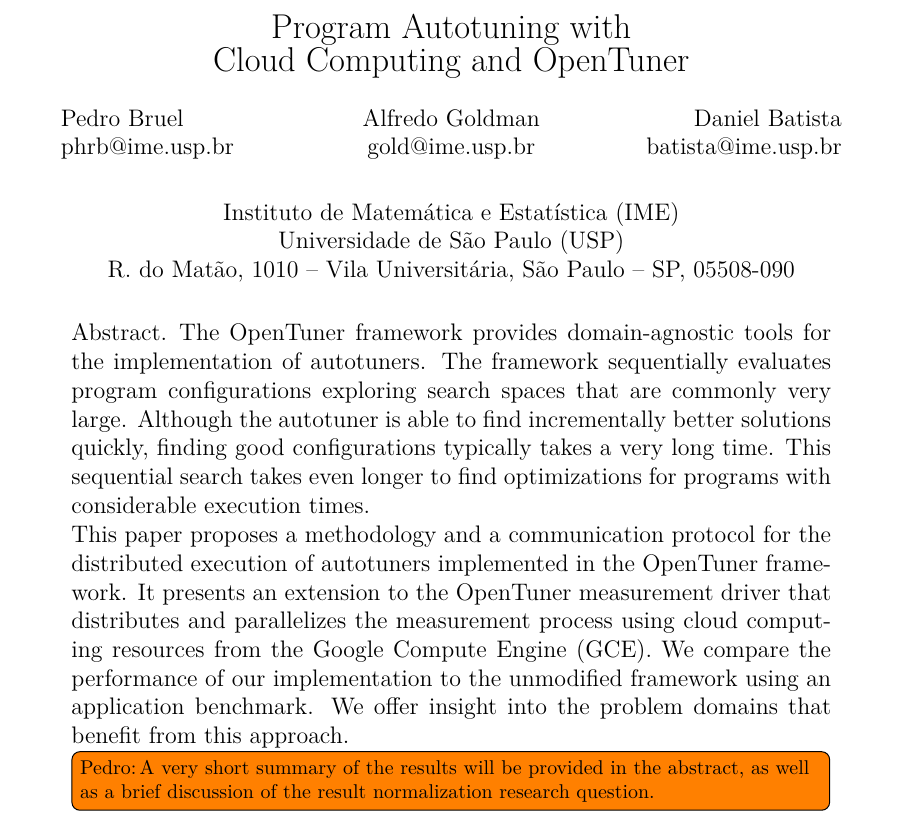
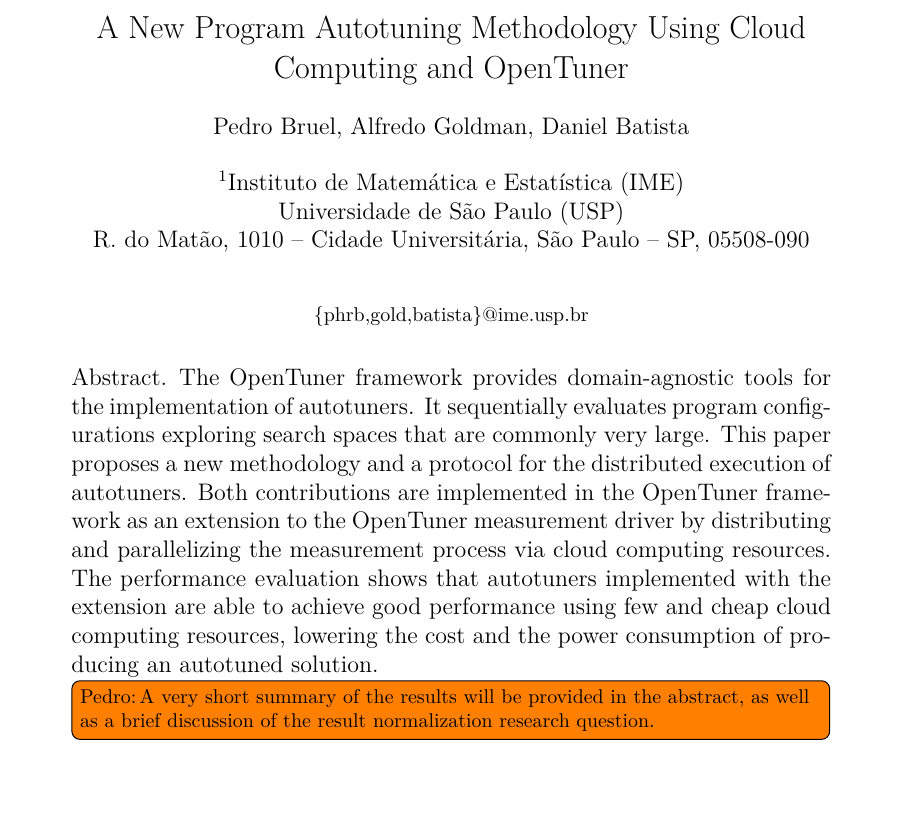
Before and after one commit to phrb/autotuning-gce-docs, a LaTeX paper (doc/relatorio.tex): part of page 1 of 10, cut so that both start at the same text, the shorter picture padded with empty space. Compiled offline with XeLaTeX.

Commit message:
Change abstract. Add script.

```diff
--- a/doc/relatorio.tex
+++ b/doc/relatorio.tex
@@ -12,58 +12,28 @@
 \setcounter{secnumdepth}{2}
 \setcounter{tocdepth}{2}
 
+\title{A New Program Autotuning Methodology Using Cloud Computing and OpenTuner}
+\author{Pedro Bruel, Alfredo Goldman, Daniel Batista}
+\address{Instituto de Matemática e Estatística (IME)\\
+Universidade de São Paulo (USP)\\
+R. do Matão, 1010 – Cidade Universitária, São Paulo – SP, 05508-090\\
+\email{\{phrb,gold,batista\}@ime.usp.br}
+}
+
 \begin{document}
 
-\thispagestyle{empty}
-\begin{center}
-    \textbf{\Large{Program Autotuning with \\ Cloud Computing and OpenTuner}}\\
-
-    \vspace*{0.5cm}
-
-    \begin{minipage}{.3\linewidth}
-        \begin{flushleft}
-            Pedro Bruel\\
-            phrb@ime.usp.br
-        \end{flushleft}
-    \end{minipage}
-    \begin{minipage}{.3\linewidth}
-        \begin{center}
-            Alfredo Goldman\\
-            gold@ime.usp.br
-        \end{center}
-    \end{minipage}
-    \begin{minipage}{.3\linewidth}
-        \begin{flushright}
-            Daniel Batista\\
-            batista@ime.usp.br
-        \end{flushright}
-    \end{minipage}
-
-    \vskip 0.5cm
-
-    \normalsize{Instituto de Matemática e Estatística (IME)\\
-                Universidade de São Paulo (USP)\\
-                R. do Matão, 1010 – Vila Universitária, São Paulo – SP, 05508-090\\}
-
-\end{center}
+\maketitle
 
 \begin{abstract}
-    The OpenTuner framework provides domain-agnostic tools for the
-    implementation of autotuners. The framework sequentially evaluates program
-    configurations exploring search spaces that are commonly very large.
-    Although the autotuner is able to find incrementally better solutions
-    quickly, finding good configurations typically takes a very long time.
-    This sequential search takes even longer to find optimizations
-    for programs with considerable execution times.
 
-    This paper proposes a methodology and a communication protocol for the
-    distributed execution of autotuners implemented in the OpenTuner framework.
-    It presents an extension to the OpenTuner measurement driver that
-    distributes and parallelizes the measurement process using
-    cloud computing resources from the Google Compute Engine (GCE).
-    We compare the performance of our implementation to the unmodified
-    framework using an application benchmark. We offer insight into the problem
-    domains that benefit from this approach.
+%This sequential search takes even longer to find
+%optimizations for programs with considerable execution times.
+
+%Although an autotuner is able to find incrementally better solutions
+%quickly, finding good configurations typically takes a very long time.
+
+The OpenTuner framework provides domain-agnostic tools for the implementation of autotuners. It sequentially evaluates program configurations exploring search spaces that are commonly very large. This paper proposes a new methodology and a protocol for the distributed execution of autotuners. Both contributions are implemented in the OpenTuner framework as an extension to the OpenTuner measurement driver by distributing and parallelizing the measurement process via cloud computing resources. The performance evaluation shows that autotuners implemented with the extension are able to achieve good performance using few and cheap cloud computing resources, lowering the cost and the power consumption of producing an autotuned solution.
+
     \todo[inline,author=Pedro]{A very short summary of the results will be
     provided in the abstract, as well as a brief discussion of the
     result normalization research question.}
```
Also changed, not shown: doc/relatorio.pdf, 1 other file.
